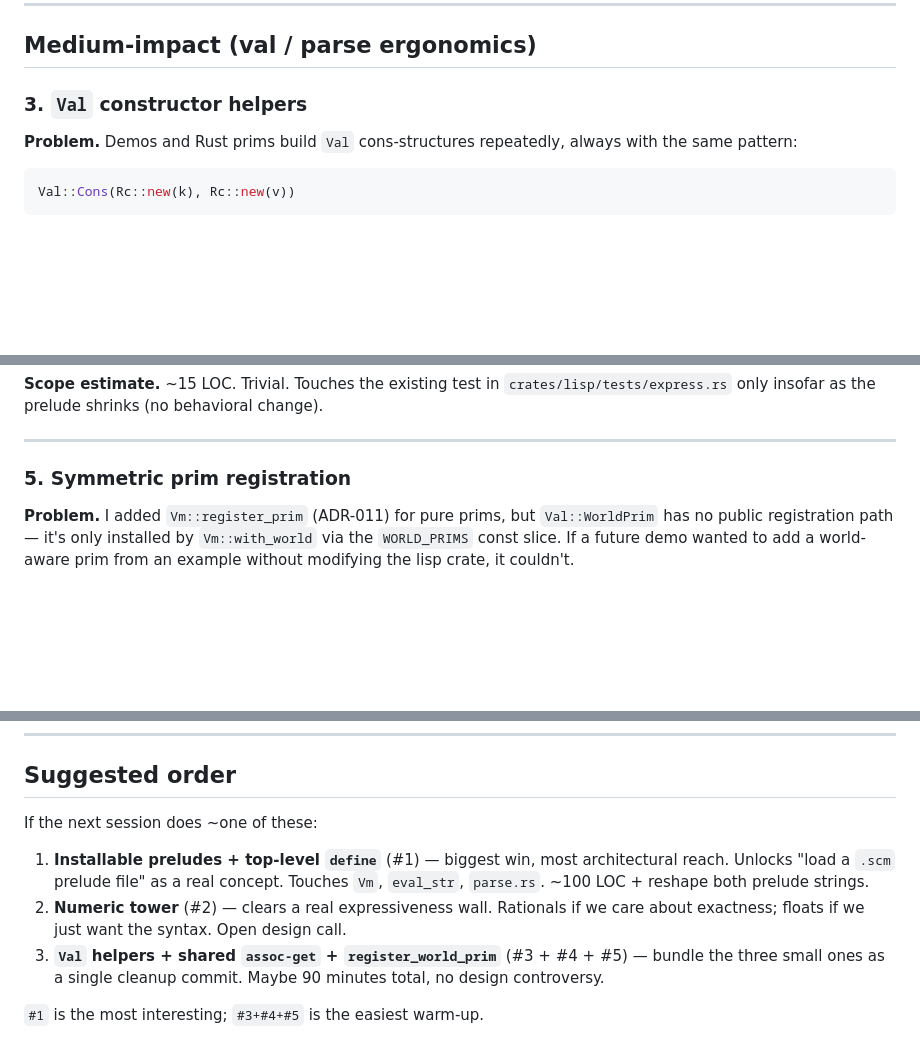
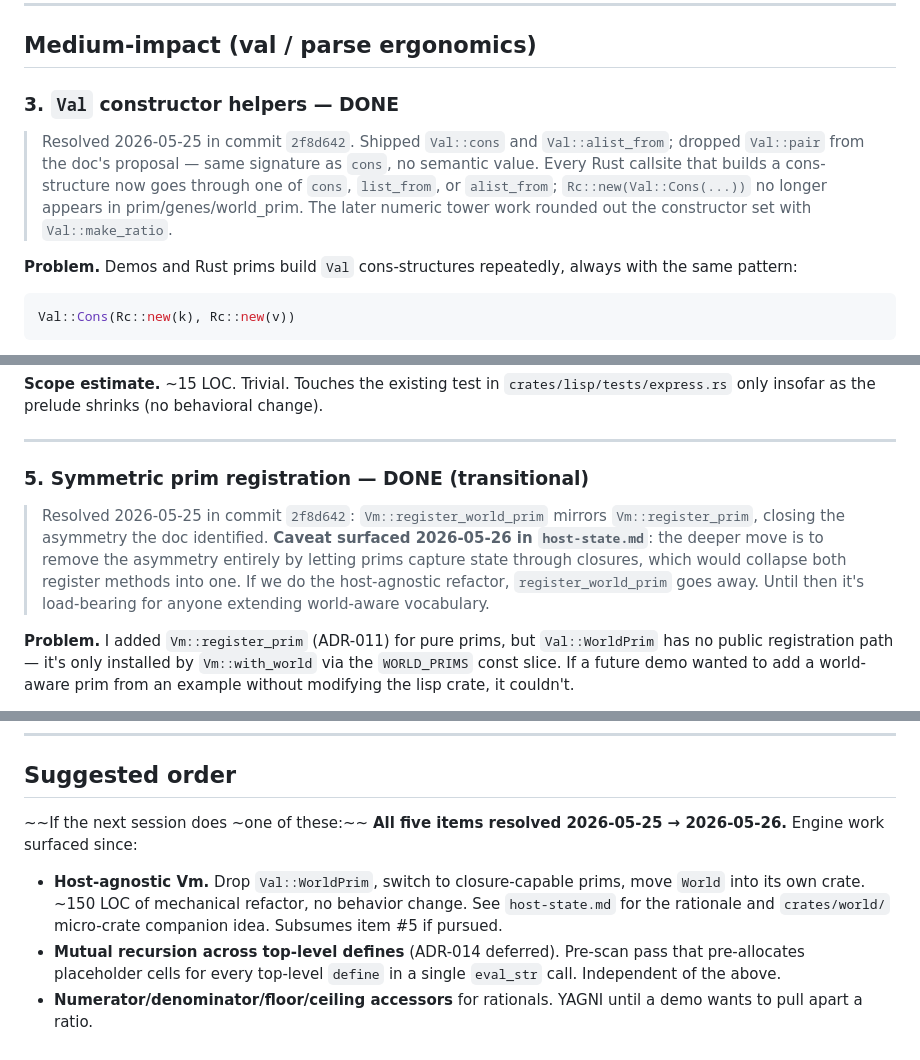
Before and after one commit to mparrett/let-rs, a Markdown page: docs/project_notes/core-followups.md, 3 parts joined by grey strips. GitHub-like rendering; blank space fills up the shorter version.

Commit message:
core-followups: mark items 3-5 done; refresh suggested-order footer
All five original items resolved across yesterday + today.
Refreshed the footer to list the engine work surfaced since
(host-agnostic Vm, mutual-recursive top-level defines, rational
accessors) instead of the now-stale next-step list.

Item 5 (register_world_prim) carries a "transitional" caveat
pointing at host-state.md: the deeper move is to remove the
asymmetry entirely via closure-capable prims, which would collapse
both register methods into one.

Co-Authored-By: Claude Opus 4.7 (1M context) <noreply@anthropic.com>

```diff
--- a/docs/project_notes/core-followups.md
+++ b/docs/project_notes/core-followups.md
@@ -176,7 +176,15 @@ addition; existing tests should stay green.
 
 ## Medium-impact (val / parse ergonomics)
 
-### 3. `Val` constructor helpers
+### 3. `Val` constructor helpers — **DONE**
+
+> Resolved 2026-05-25 in commit `2f8d642`. Shipped `Val::cons` and
+> `Val::alist_from`; dropped `Val::pair` from the doc's proposal —
+> same signature as `cons`, no semantic value. Every Rust callsite
+> that builds a cons-structure now goes through one of `cons`,
+> `list_from`, or `alist_from`; `Rc::new(Val::Cons(...))` no longer
+> appears in prim/genes/world_prim. The later numeric tower work
+> rounded out the constructor set with `Val::make_ratio`.
 
 **Problem.** Demos and Rust prims build `Val` cons-structures
 repeatedly, always with the same pattern:
@@ -262,7 +276,16 @@ shrinks (no behavioral change).
 
 ---
 
-### 5. Symmetric prim registration
+### 5. Symmetric prim registration — **DONE (transitional)**
+
+> Resolved 2026-05-25 in commit `2f8d642`: `Vm::register_world_prim`
+> mirrors `Vm::register_prim`, closing the asymmetry the doc
+> identified. **Caveat surfaced 2026-05-26 in `host-state.md`**: the
+> deeper move is to remove the asymmetry entirely by letting prims
+> capture state through closures, which would collapse both
+> register methods into one. If we do the host-agnostic refactor,
+> `register_world_prim` goes away. Until then it's load-bearing for
+> anyone extending world-aware vocabulary.
 
 **Problem.** I added `Vm::register_prim` (ADR-011) for pure
 prims, but `Val::WorldPrim` has no public registration path —
@@ -349,18 +372,17 @@ gene work. Listed for context so we don't duplicate them:
 
 ## Suggested order
 
-If the next session does ~one of these:
+~~If the next session does ~one of these:~~ **All five items
+resolved 2026-05-25 → 2026-05-26.** Engine work surfaced since:
 
-1. **Installable preludes + top-level `define`** (#1) — biggest
-   win, most architectural reach. Unlocks "load a `.scm`
-   prelude file" as a real concept. Touches `Vm`, `eval_str`,
-   `parse.rs`. ~100 LOC + reshape both prelude strings.
-2. **Numeric tower** (#2) — clears a real expressiveness wall.
-   Rationals if we care about exactness; floats if we just want
-   the syntax. Open design call.
-3. **`Val` helpers + shared `assoc-get` + `register_world_prim`**
-   (#3 + #4 + #5) — bundle the three small ones as a single
-   cleanup commit. Maybe 90 minutes total, no design
-   controversy.
-
-`#1` is the most interesting; `#3+#4+#5` is the easiest warm-up.
+- **Host-agnostic Vm.** Drop `Val::WorldPrim`, switch to
+  closure-capable prims, move `World` into its own crate. ~150 LOC
+  of mechanical refactor, no behavior change. See `host-state.md`
+  for the rationale and `crates/world/` micro-crate companion idea.
+  Subsumes item #5 if pursued.
+- **Mutual recursion across top-level defines** (ADR-014 deferred).
+  Pre-scan pass that pre-allocates placeholder cells for every
+  top-level `define` in a single `eval_str` call. Independent of
+  the above.
+- **Numerator/denominator/floor/ceiling accessors** for rationals.
+  YAGNI until a demo wants to pull apart a ratio.
```
Also changed, not shown: other parts of docs/project_notes/core-followups.md (+7 -1 lines).
